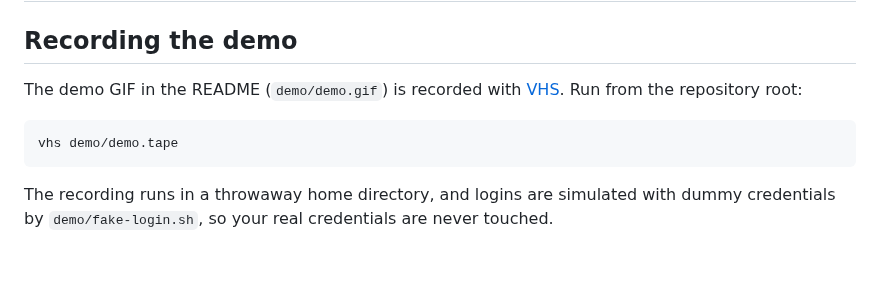
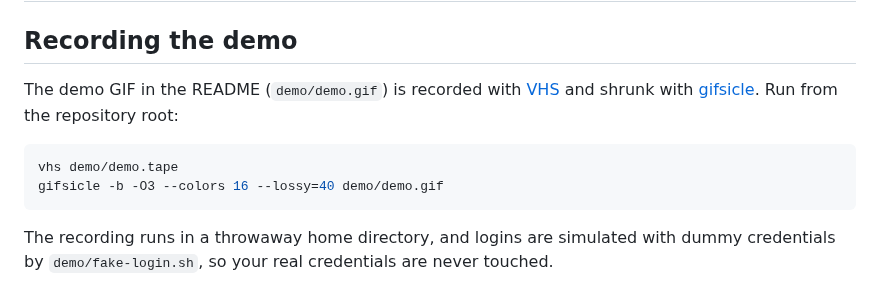
Before and after one commit to mikoim/credhop, a Markdown page: CONTRIBUTING.md, the part around the change. GitHub-like rendering; blank space fills up the shorter version.

Commit message:
Add shell completion to the demo and shrink the GIF with gifsicle
Co-Authored-By: Claude Opus 5.5 <noreply@anthropic.com>

````diff
--- a/CONTRIBUTING.md
+++ b/CONTRIBUTING.md
@@ -3,10 +3,12 @@
 ## Recording the demo
 
 The demo GIF in the README (`demo/demo.gif`) is recorded with
-[VHS](https://github.com/charmbracelet/vhs). Run from the repository root:
+[VHS](https://github.com/charmbracelet/vhs) and shrunk with
+[gifsicle](https://www.lcdf.org/gifsicle/). Run from the repository root:
 
 ```sh
 vhs demo/demo.tape
+gifsicle -b -O3 --colors 16 --lossy=40 demo/demo.gif
 ```
 
 The recording runs in a throwaway home directory, and logins are simulated
````
Also changed, not shown: demo/demo.gif, 1 other file.
